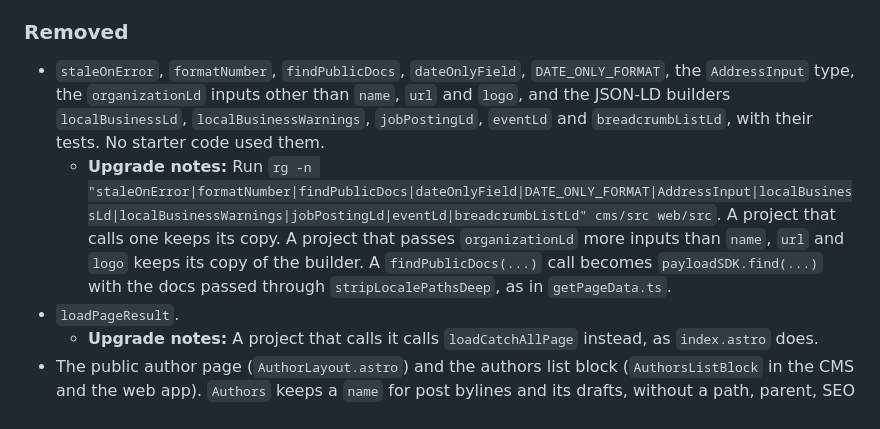
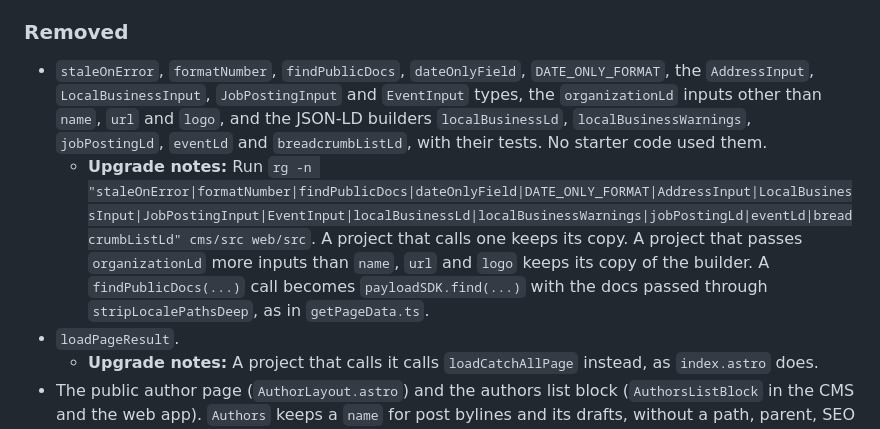
Before and after one commit to woerndl/astroload, a Markdown page: docs/astroload/CHANGELOG.md, the part around one of its changes. Drawn GitHub-style.

```diff
--- a/docs/astroload/CHANGELOG.md
+++ b/docs/astroload/CHANGELOG.md
@@ -41,8 +75,8 @@ Commits follow [Conventional Commits 1.0.0](https://www.conventionalcommits.org/
 
 ### Removed
 
-- `staleOnError`, `formatNumber`, `findPublicDocs`, `dateOnlyField`, `DATE_ONLY_FORMAT`, the `AddressInput` type, the `organizationLd` inputs other than `name`, `url` and `logo`, and the JSON-LD builders `localBusinessLd`, `localBusinessWarnings`, `jobPostingLd`, `eventLd` and `breadcrumbListLd`, with their tests. No starter code used them.
-  - **Upgrade notes:** Run `rg -n "staleOnError|formatNumber|findPublicDocs|dateOnlyField|DATE_ONLY_FORMAT|AddressInput|localBusinessLd|localBusinessWarnings|jobPostingLd|eventLd|breadcrumbListLd" cms/src web/src`. A project that calls one keeps its copy. A project that passes `organizationLd` more inputs than `name`, `url` and `logo` keeps its copy of the builder. A `findPublicDocs(...)` call becomes `payloadSDK.find(...)` with the docs passed through `stripLocalePathsDeep`, as in `getPageData.ts`.
+- `staleOnError`, `formatNumber`, `findPublicDocs`, `dateOnlyField`, `DATE_ONLY_FORMAT`, the `AddressInput`, `LocalBusinessInput`, `JobPostingInput` and `EventInput` types, the `organizationLd` inputs other than `name`, `url` and `logo`, and the JSON-LD builders `localBusinessLd`, `localBusinessWarnings`, `jobPostingLd`, `eventLd` and `breadcrumbListLd`, with their tests. No starter code used them.
+  - **Upgrade notes:** Run `rg -n "staleOnError|formatNumber|findPublicDocs|dateOnlyField|DATE_ONLY_FORMAT|AddressInput|LocalBusinessInput|JobPostingInput|EventInput|localBusinessLd|localBusinessWarnings|jobPostingLd|eventLd|breadcrumbListLd" cms/src web/src`. A project that calls one keeps its copy. A project that passes `organizationLd` more inputs than `name`, `url` and `logo` keeps its copy of the builder. A `findPublicDocs(...)` call becomes `payloadSDK.find(...)` with the docs passed through `stripLocalePathsDeep`, as in `getPageData.ts`.
 - `loadPageResult`.
   - **Upgrade notes:** A project that calls it calls `loadCatchAllPage` instead, as `index.astro` does.
 - The public author page (`AuthorLayout.astro`) and the authors list block (`AuthorsListBlock` in the CMS and the web app). `Authors` keeps a `name` for post bylines and its drafts, without a path, parent, SEO fields, role, photo or bio. Header and footer links can no longer point to an author, and the rich text link picker does not offer Authors. The Article JSON-LD names each author without a `url`. `personLd`, `profilePageLd` and the `noAuthors` label are gone. The demo seed has no authors page and no footer link to it.
```
Also changed, not shown: other parts of docs/astroload/CHANGELOG.md (+34 -0 lines).
